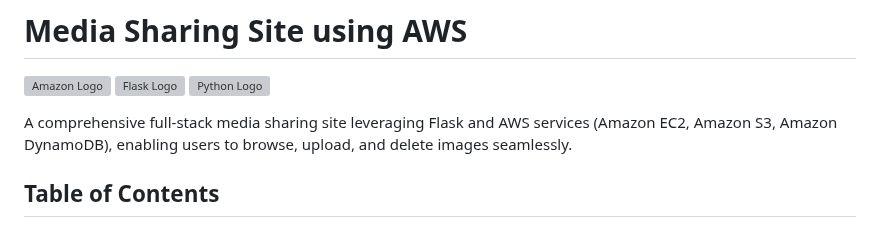
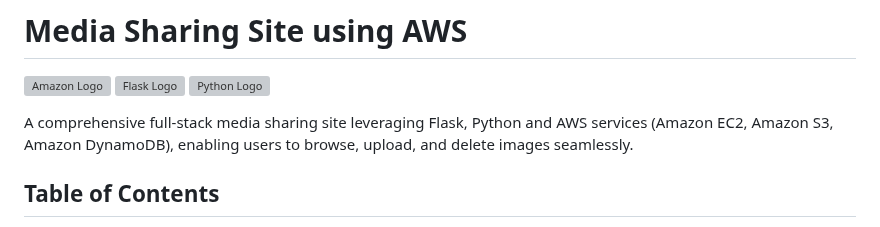
Before and after one commit to centaurmontano/Media-Sharing-Site-using-AWS, a Markdown page: README.md, the part around the change. Drawn GitHub-style; grey boxes are pictures that could not be loaded.

```diff
--- a/README.md
+++ b/README.md
@@ -7,7 +7,7 @@
 
 
 
-A comprehensive full-stack media sharing site leveraging Flask and AWS services (Amazon EC2, Amazon S3, Amazon DynamoDB), enabling users to browse, upload, and delete images seamlessly.
+A comprehensive full-stack media sharing site leveraging Flask, Python and AWS services (Amazon EC2, Amazon S3, Amazon DynamoDB), enabling users to browse, upload, and delete images seamlessly.
 
 ## Table of Contents
 - [Overview](#overview)
```
